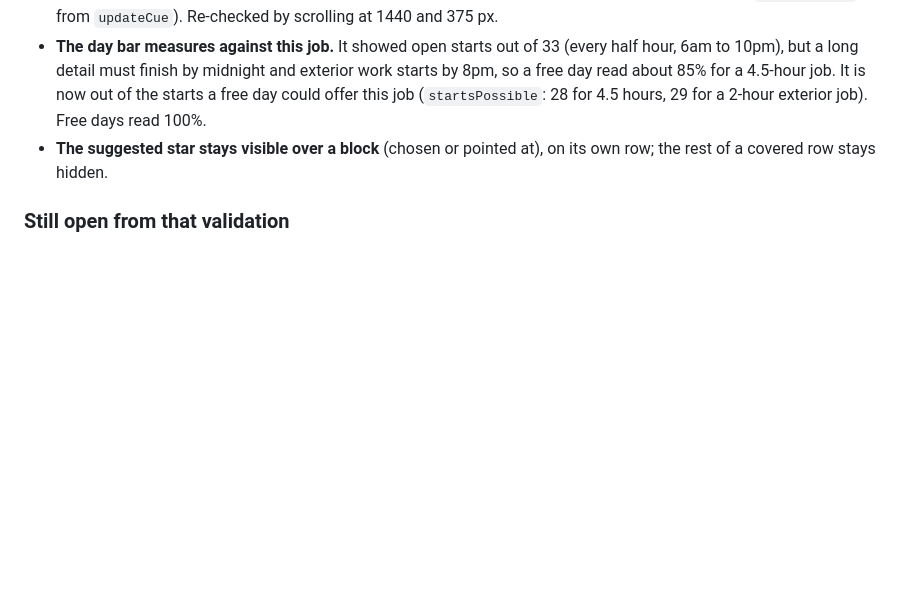
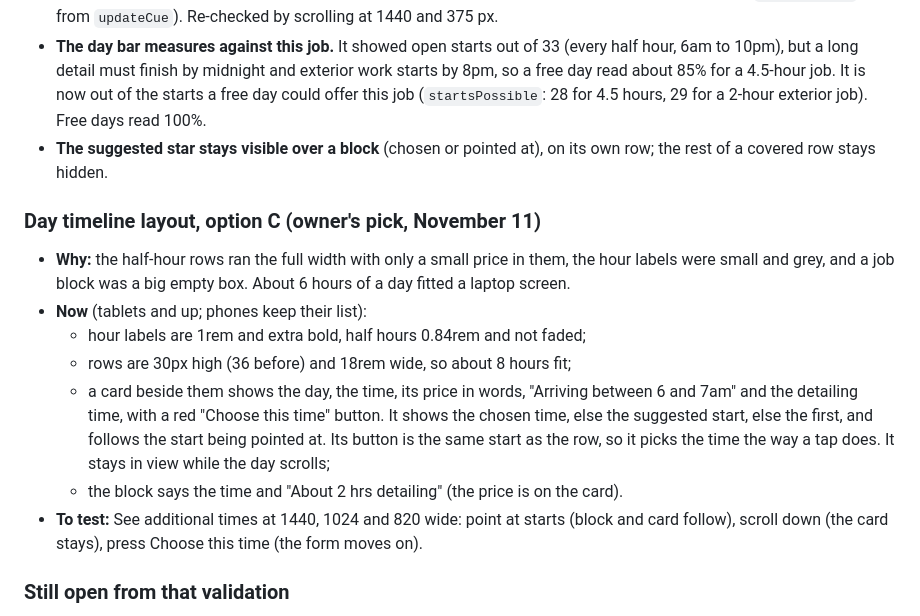
Before and after one commit to Ert850/513-Auto-Clean, a Markdown page: docs/SESSION-CHANGES-pipeline.md, the part around the change. GitHub-like rendering; blank space fills up the shorter version.

Commit message:
Log the option C timeline
Co-Authored-By: Claude Opus 5.5 <noreply@anthropic.com>

```diff
--- a/docs/SESSION-CHANGES-pipeline.md
+++ b/docs/SESSION-CHANGES-pipeline.md
@@ -72,6 +72,15 @@ The 513 Auto Clean jobs calendar goes free/busy only **the minute this branch is
 - **Fee words follow scrolling** ("the highest visible row in general"). The highest row you can see of each same-price stretch says the price in words. A row counts as out of sight when it is scrolled above the window's top, under the phone's pinned part-of-day heading, or under a block. It updates on every scroll, resize and repaint (`markAllLeads`, from `updateCue`). Re-checked by scrolling at 1440 and 375 px.
 - **The day bar measures against this job.** It showed open starts out of 33 (every half hour, 6am to 10pm), but a long detail must finish by midnight and exterior work starts by 8pm, so a free day read about 85% for a 4.5-hour job. It is now out of the starts a free day could offer this job (`startsPossible`: 28 for 4.5 hours, 29 for a 2-hour exterior job). Free days read 100%.
 - **The suggested star stays visible over a block** (chosen or pointed at), on its own row; the rest of a covered row stays hidden.
+
+### Day timeline layout, option C (owner's pick, November 11)
+- **Why:** the half-hour rows ran the full width with only a small price in them, the hour labels were small and grey, and a job block was a big empty box. About 6 hours of a day fitted a laptop screen.
+- **Now** (tablets and up; phones keep their list):
+  - hour labels are 1rem and extra bold, half hours 0.84rem and not faded;
+  - rows are 30px high (36 before) and 18rem wide, so about 8 hours fit;
+  - a card beside them shows the day, the time, its price in words, "Arriving between 6 and 7am" and the detailing time, with a red "Choose this time" button. It shows the chosen time, else the suggested start, else the first, and follows the start being pointed at. Its button is the same start as the row, so it picks the time the way a tap does. It stays in view while the day scrolls;
+  - the block says the time and "About 2 hrs detailing" (the price is on the card).
+- **To test:** See additional times at 1440, 1024 and 820 wide: point at starts (block and card follow), scroll down (the card stays), press Choose this time (the form moves on).
 
 ### Still open from that validation
 - When the card-on-file switch goes live, its payment box should carry the short-notice line and the "a few quick questions" line too (latent: the switch is off).
```
Also changed, not shown: CLAUDE.md (+1 -1 lines).
